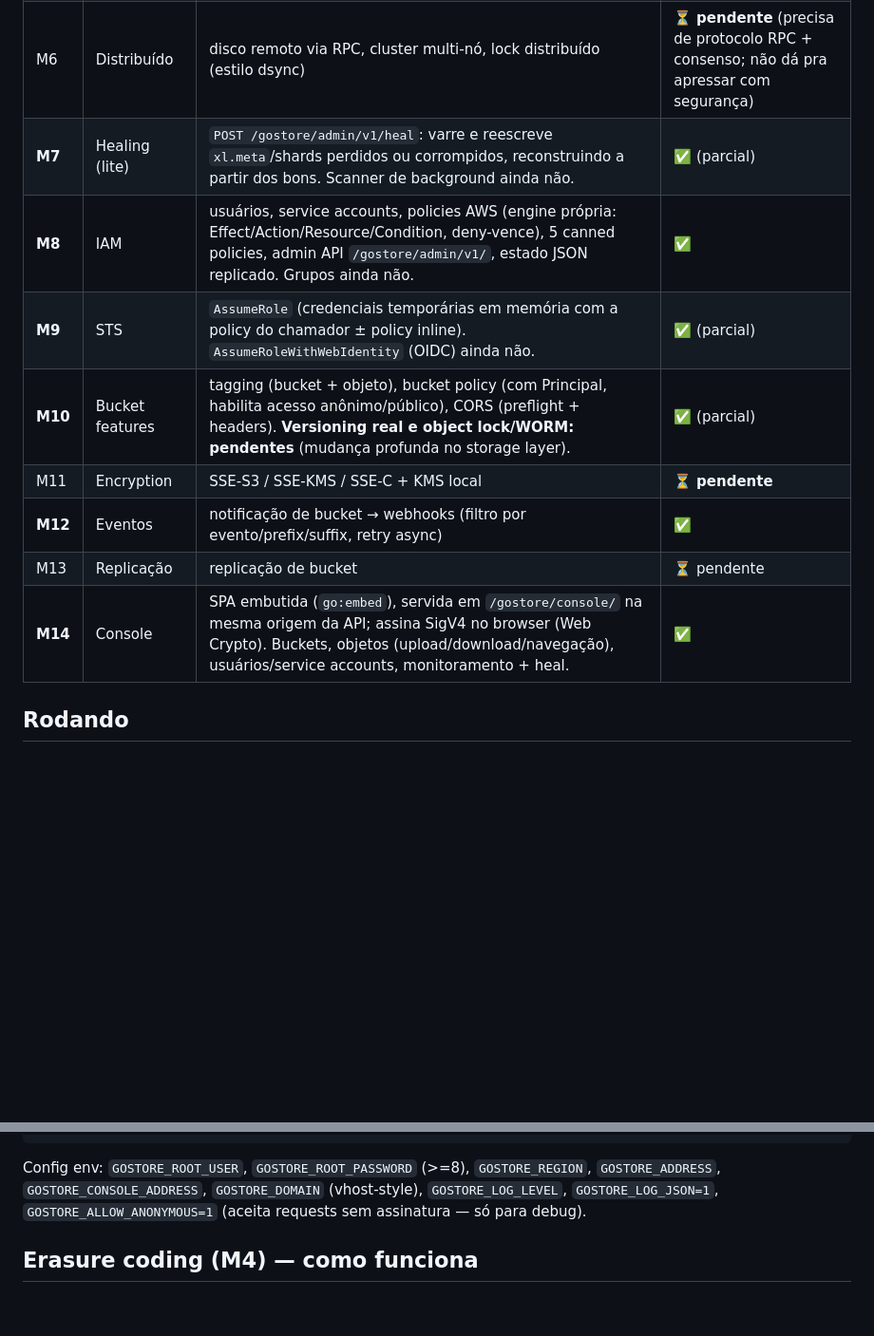
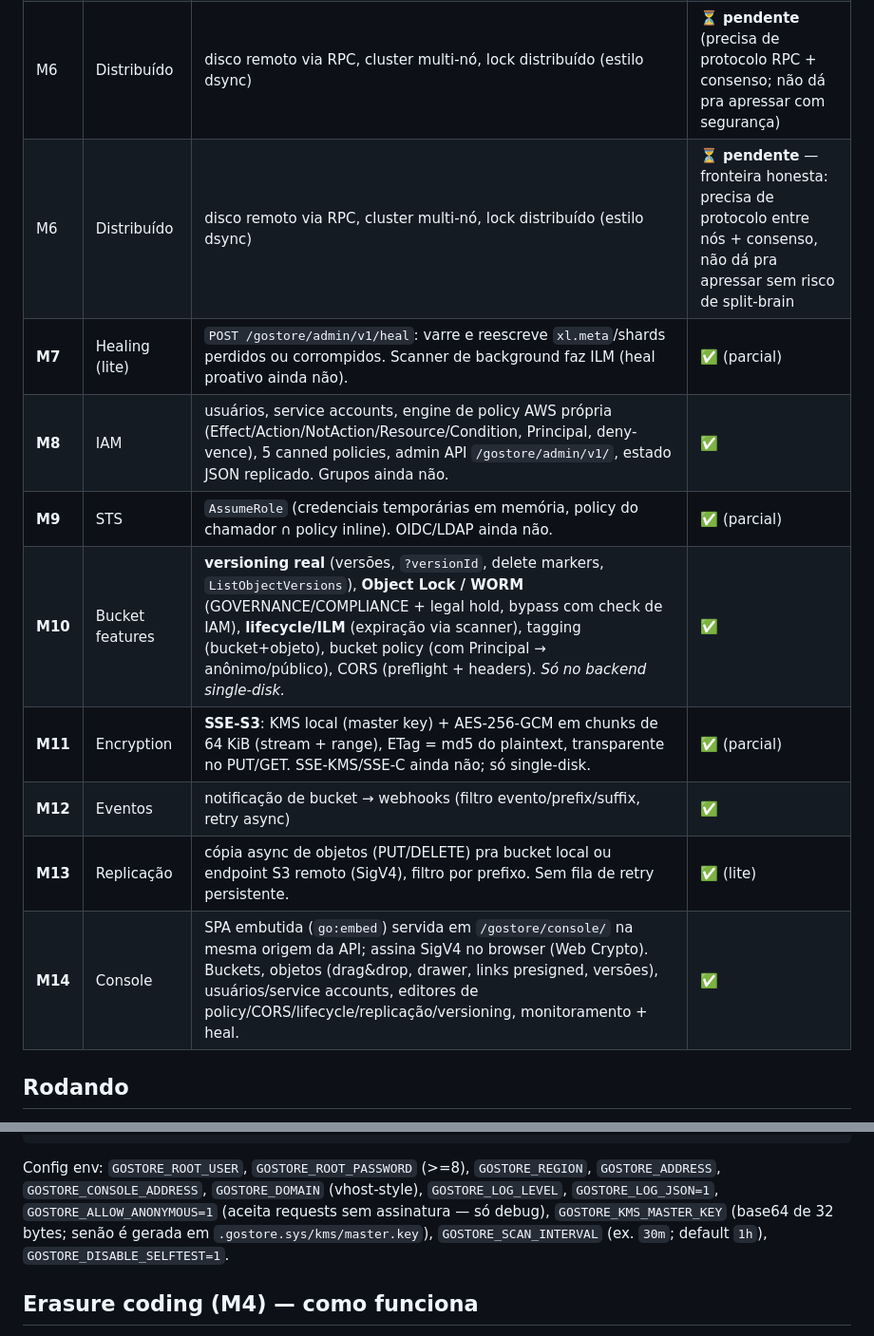
Before and after one commit to fdsriopreto-code/gostore, a Markdown page: README.md, 2 parts joined by grey strips. Shown at 95% size. GitHub-like rendering; blank space fills up the shorter version.

```diff
--- a/README.md
+++ b/README.md
@@ -58,14 +63,15 @@ web/                    fonte da UI (build -> internal/console)
 | **M4** | Erasure coding | Reed-Solomon sobre N discos locais (N par, ≥4; paridade = N/2), `xl.meta` próprio replicado, bitrot HighwayHash por stripe/shard, quorum de leitura/escrita, reconstrução automática na leitura, multipart erasure-coded | ✅ |
 | **M5** | Server pools | 1 erasure set por argumento do `server`, todos formam 1 pool; placement por hash do nome; listagem faz merge entre sets | ✅ |
 | M6 | Distribuído | disco remoto via RPC, cluster multi-nó, lock distribuído (estilo dsync) | ⏳ **pendente** (precisa de protocolo RPC + consenso; não dá pra apressar com segurança) |
-| **M7** | Healing (lite) | `POST /gostore/admin/v1/heal`: varre e reescreve `xl.meta`/shards perdidos ou corrompidos, reconstruindo a partir dos bons. Scanner de background ainda não. | ✅ (parcial) |
-| **M8** | IAM | usuários, service accounts, policies AWS (engine própria: Effect/Action/Resource/Condition, deny-vence), 5 canned policies, admin API `/gostore/admin/v1/`, estado JSON replicado. Grupos ainda não. | ✅ |
-| **M9** | STS | `AssumeRole` (credenciais temporárias em memória com a policy do chamador ± policy inline). `AssumeRoleWithWebIdentity` (OIDC) ainda não. | ✅ (parcial) |
-| **M10** | Bucket features | tagging (bucket + objeto), bucket policy (com Principal, habilita acesso anônimo/público), CORS (preflight + headers). **Versioning real e object lock/WORM: pendentes** (mudança profunda no storage layer). | ✅ (parcial) |
-| M11 | Encryption | SSE-S3 / SSE-KMS / SSE-C + KMS local | ⏳ **pendente** |
-| **M12** | Eventos | notificação de bucket → webhooks (filtro por evento/prefix/suffix, retry async) | ✅ |
-| M13 | Replicação | replicação de bucket | ⏳ pendente |
-| **M14** | Console | SPA embutida (`go:embed`), servida em `/gostore/console/` na mesma origem da API; assina SigV4 no browser (Web Crypto). Buckets, objetos (upload/download/navegação), usuários/service accounts, monitoramento + heal. | ✅ |
+| M6 | Distribuído | disco remoto via RPC, cluster multi-nó, lock distribuído (estilo dsync) | ⏳ **pendente** — fronteira honesta: precisa de protocolo entre nós + consenso, não dá pra apressar sem risco de split-brain |
+| **M7** | Healing (lite) | `POST /gostore/admin/v1/heal`: varre e reescreve `xl.meta`/shards perdidos ou corrompidos. Scanner de background faz ILM (heal proativo ainda não). | ✅ (parcial) |
+| **M8** | IAM | usuários, service accounts, engine de policy AWS própria (Effect/Action/NotAction/Resource/Condition, Principal, deny-vence), 5 canned policies, admin API `/gostore/admin/v1/`, estado JSON replicado. Grupos ainda não. | ✅ |
+| **M9** | STS | `AssumeRole` (credenciais temporárias em memória, policy do chamador ∩ policy inline). OIDC/LDAP ainda não. | ✅ (parcial) |
+| **M10** | Bucket features | **versioning real** (versões, `?versionId`, delete markers, `ListObjectVersions`), **Object Lock / WORM** (GOVERNANCE/COMPLIANCE + legal hold, bypass com check de IAM), **lifecycle/ILM** (expiração via scanner), tagging (bucket+objeto), bucket policy (com Principal → anônimo/público), CORS (preflight + headers). *Só no backend single-disk.* | ✅ |
+| **M11** | Encryption | **SSE-S3**: KMS local (master key) + AES-256-GCM em chunks de 64 KiB (stream + range), ETag = md5 do plaintext, transparente no PUT/GET. SSE-KMS/SSE-C ainda não; só single-disk. | ✅ (parcial) |
+| **M12** | Eventos | notificação de bucket → webhooks (filtro evento/prefix/suffix, retry async) | ✅ |
+| **M13** | Replicação | cópia async de objetos (PUT/DELETE) pra bucket local ou endpoint S3 remoto (SigV4), filtro por prefixo. Sem fila de retry persistente. | ✅ (lite) |
+| **M14** | Console | SPA embutida (`go:embed`) servida em `/gostore/console/` na mesma origem da API; assina SigV4 no browser (Web Crypto). Buckets, objetos (drag&drop, drawer, links presigned, versões), usuários/service accounts, editores de policy/CORS/lifecycle/replicação/versioning, monitoramento + heal. | ✅ |
 
 ## Rodando
 
@@ -181,7 +187,9 @@ aws --endpoint-url http://localhost:9000 s3api head-object --bucket meu-bucket -
 Config env: `GOSTORE_ROOT_USER`, `GOSTORE_ROOT_PASSWORD` (>=8), `GOSTORE_REGION`,
 `GOSTORE_ADDRESS`, `GOSTORE_CONSOLE_ADDRESS`, `GOSTORE_DOMAIN` (vhost-style),
 `GOSTORE_LOG_LEVEL`, `GOSTORE_LOG_JSON=1`, `GOSTORE_ALLOW_ANONYMOUS=1` (aceita
-requests sem assinatura — só para debug).
+requests sem assinatura — só debug), `GOSTORE_KMS_MASTER_KEY` (base64 de 32
+bytes; senão é gerada em `.gostore.sys/kms/master.key`), `GOSTORE_SCAN_INTERVAL`
+(ex. `30m`; default `1h`), `GOSTORE_DISABLE_SELFTEST=1`.
 
 ## Erasure coding (M4) — como funciona
 
```
Also changed, not shown: other parts of README.md (+62 -38 lines).
